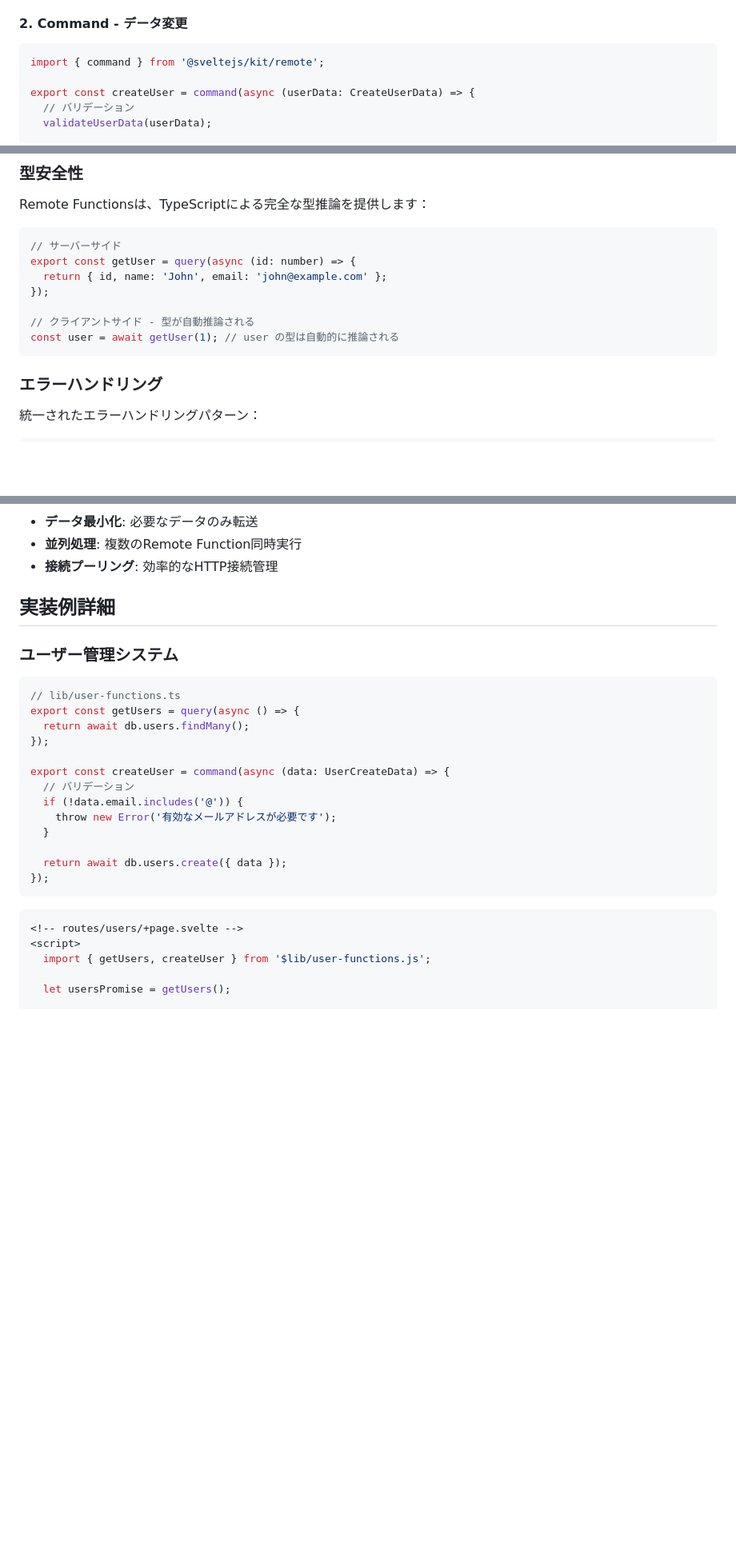
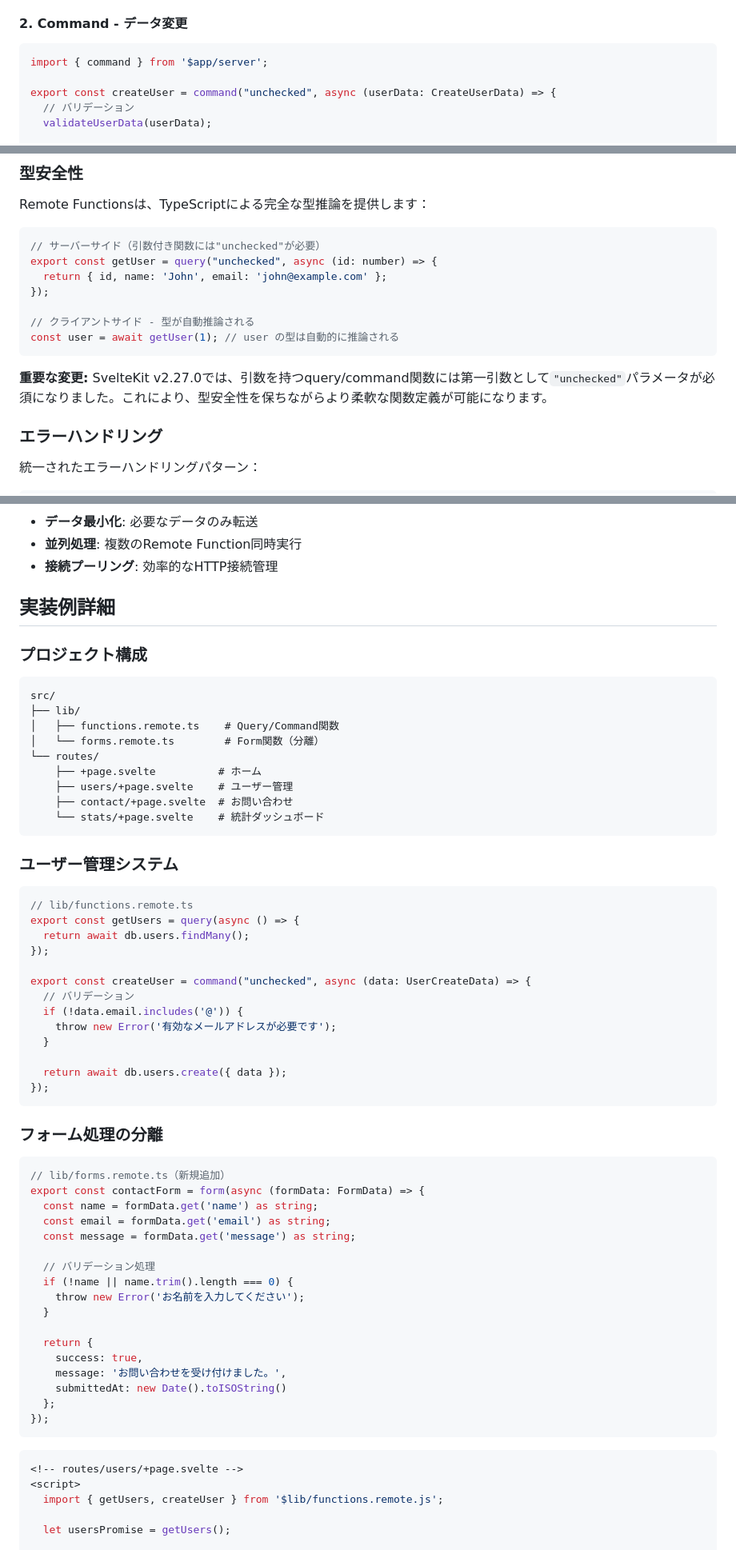
Before and after one commit to yamanoku/technical-verification-from-claude-code, a Markdown page: 2025-08-01/README.md, 3 parts joined by grey strips. Shown at 80% size. GitHub-like rendering; blank space fills up the shorter version.

````diff
--- a/2025-08-01/README.md
+++ b/2025-08-01/README.md
@@ -34,9 +34,9 @@ export const getUsers = query(async () => {
 
 #### 2. Command - データ変更
 ```typescript
-import { command } from '@sveltejs/kit/remote';
+import { command } from '$app/server';
 
-export const createUser = command(async (userData: CreateUserData) => {
+export const createUser = command("unchecked", async (userData: CreateUserData) => {
   // バリデーション
   validateUserData(userData);
 
@@ -111,14 +111,16 @@ export const getStaticData = prerender(async () => {
 Remote Functionsは、TypeScriptによる完全な型推論を提供します：
 
 ```typescript
-// サーバーサイド
-export const getUser = query(async (id: number) => {
+// サーバーサイド（引数付き関数には"unchecked"が必要）
+export const getUser = query("unchecked", async (id: number) => {
   return { id, name: 'John', email: 'john@example.com' };
 });
 
 // クライアントサイド - 型が自動推論される
 const user = await getUser(1); // user の型は自動的に推論される
 ```
+
+**重要な変更:** SvelteKit v2.27.0では、引数を持つquery/command関数には第一引数として`"unchecked"`パラメータが必須になりました。これにより、型安全性を保ちながらより柔軟な関数定義が可能になります。
 
 ### エラーハンドリング
 
@@ -167,15 +169,29 @@ Query機能は自動的に結果をキャッシュし、以下の利点を提供
 
 ## 実装例詳細
 
+### プロジェクト構成
+
+```
+src/
+├── lib/
+│   ├── functions.remote.ts    # Query/Command関数
+│   └── forms.remote.ts        # Form関数（分離）
+└── routes/
+    ├── +page.svelte          # ホーム
+    ├── users/+page.svelte    # ユーザー管理
+    ├── contact/+page.svelte  # お問い合わせ
+    └── stats/+page.svelte    # 統計ダッシュボード
+```
+
 ### ユーザー管理システム
 
 ```typescript
-// lib/user-functions.ts
+// lib/functions.remote.ts
 export const getUsers = query(async () => {
   return await db.users.findMany();
 });
 
-export const createUser = command(async (data: UserCreateData) => {
+export const createUser = command("unchecked", async (data: UserCreateData) => {
   // バリデーション
   if (!data.email.includes('@')) {
     throw new Error('有効なメールアドレスが必要です');
@@ -185,10 +201,32 @@ export const createUser = command(async (data: UserCreateData) => {
 });
 ```
 
+### フォーム処理の分離
+
+```typescript
+// lib/forms.remote.ts（新規追加）
+export const contactForm = form(async (formData: FormData) => {
+  const name = formData.get('name') as string;
+  const email = formData.get('email') as string;
+  const message = formData.get('message') as string;
+
+  // バリデーション処理
+  if (!name || name.trim().length === 0) {
+    throw new Error('お名前を入力してください');
+  }
+
+  return {
+    success: true,
+    message: 'お問い合わせを受け付けました。',
+    submittedAt: new Date().toISOString()
+  };
+});
+```
+
 ```svelte
 <!-- routes/users/+page.svelte -->
 <script>
-  import { getUsers, createUser } from '$lib/user-functions.js';
+  import { getUsers, createUser } from '$lib/functions.remote.js';
 
   let usersPromise = getUsers();
 
````
Also changed, not shown: other parts of 2025-08-01/README.md (+15 -25 lines).
